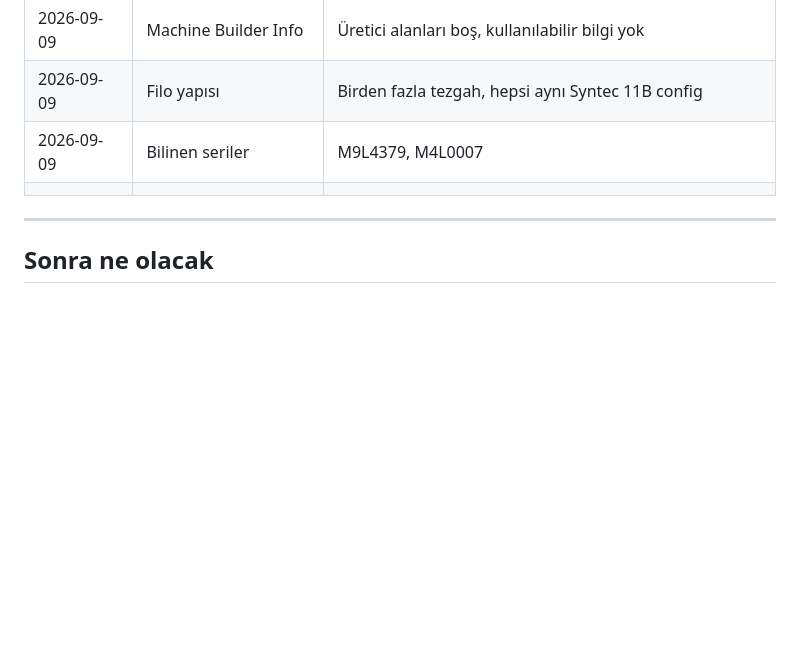
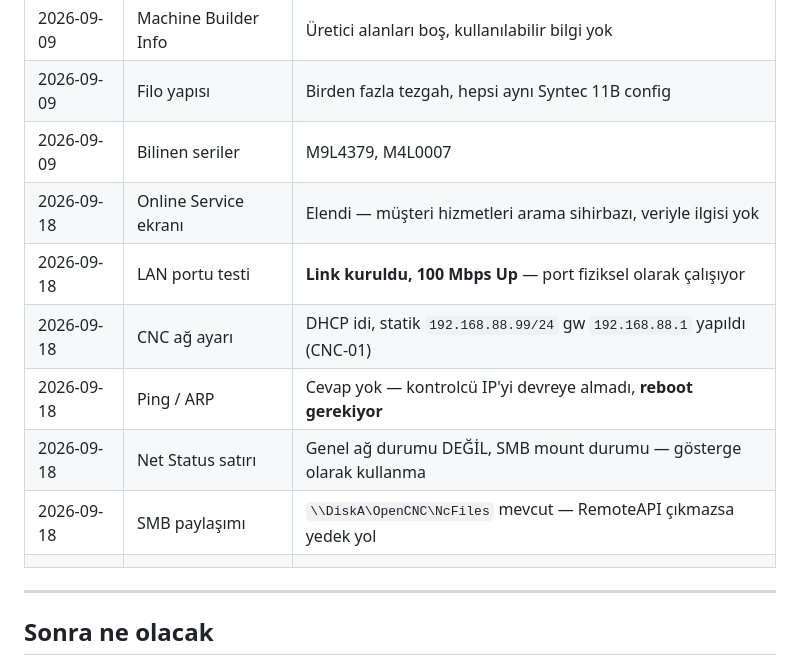
Before and after one commit to akcayyonur/alen-otomat, a Markdown page: KONTROL-LISTESI.md, the part around the change. Drawn GitHub-style; blank space fills up the shorter version.

```diff
--- a/KONTROL-LISTESI.md
+++ b/KONTROL-LISTESI.md
@@ -177,6 +177,12 @@ max 100 m, her CNC'ye sabit IP. Bu ağ ofis ağından ayrı VLAN'da tutulmalı (
 | 2026-09-09 | Machine Builder Info | Üretici alanları boş, kullanılabilir bilgi yok |
 | 2026-09-09 | Filo yapısı | Birden fazla tezgah, hepsi aynı Syntec 11B config |
 | 2026-09-09 | Bilinen seriler | M9L4379, M4L0007 |
+| 2026-09-18 | Online Service ekranı | Elendi — müşteri hizmetleri arama sihirbazı, veriyle ilgisi yok |
+| 2026-09-18 | LAN portu testi | **Link kuruldu, 100 Mbps Up** — port fiziksel olarak çalışıyor |
+| 2026-09-18 | CNC ağ ayarı | DHCP idi, statik `192.168.88.99/24` gw `192.168.88.1` yapıldı (CNC-01) |
+| 2026-09-18 | Ping / ARP | Cevap yok — kontrolcü IP'yi devreye almadı, **reboot gerekiyor** |
+| 2026-09-18 | Net Status satırı | Genel ağ durumu DEĞİL, SMB mount durumu — gösterge olarak kullanma |
+| 2026-09-18 | SMB paylaşımı | `\\DiskA\OpenCNC\NcFiles` mevcut — RemoteAPI çıkmazsa yedek yol |
 |  |  |  |
 
 ---
```
Also changed, not shown: MAKINE-BASINDA.md (+109 -0 lines).
